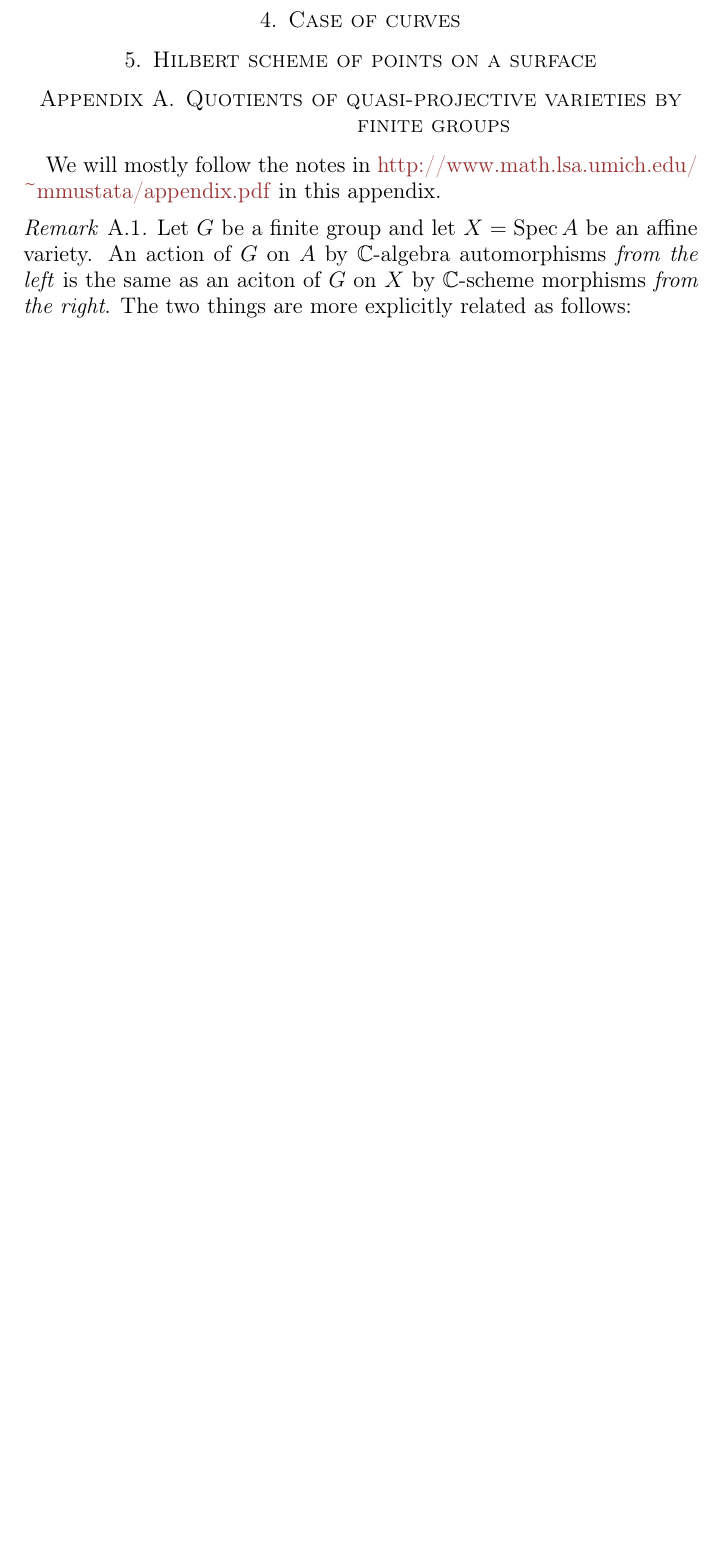
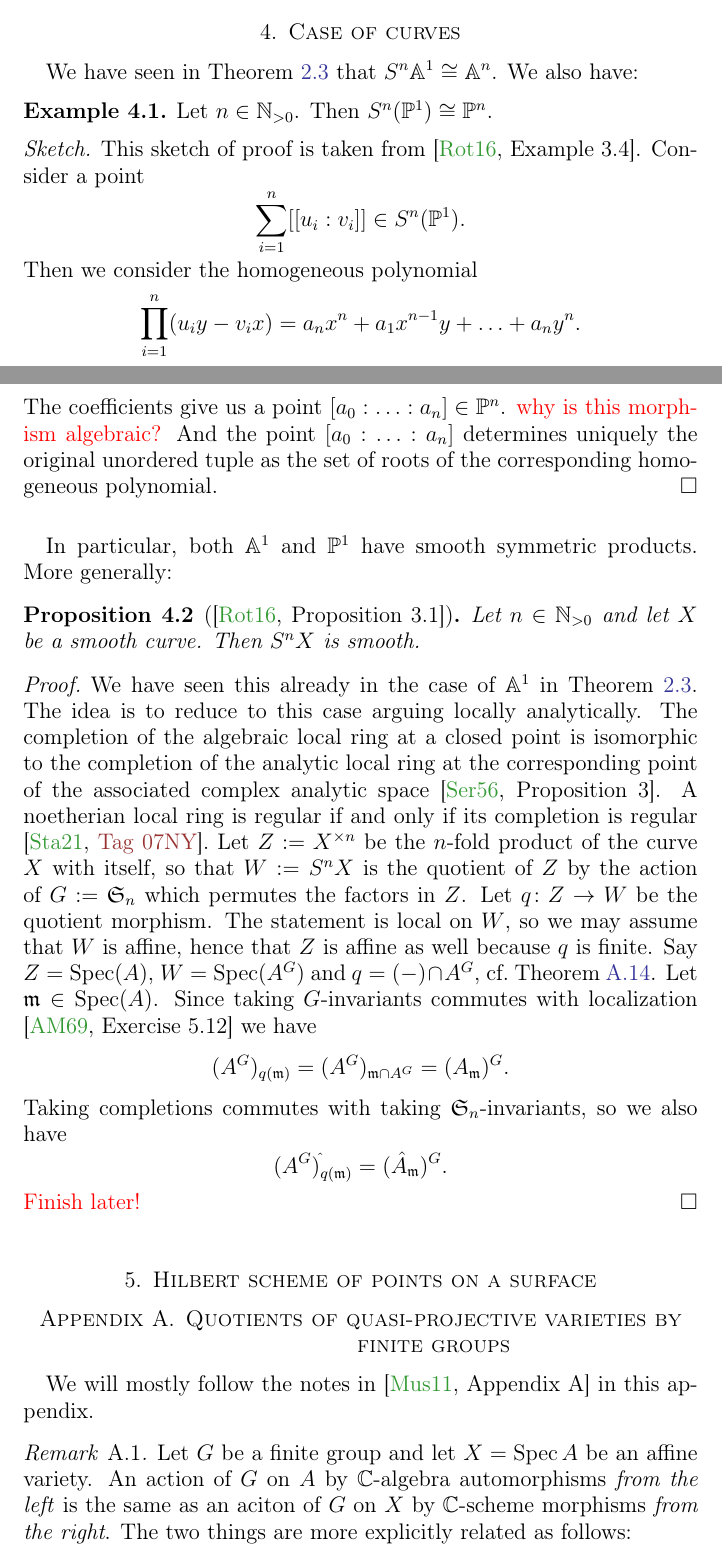
Before and after one commit to pedro-nunez/script-hilbert-schemes, a LaTeX paper (main.tex): part of page 7 of 18 before the commit and two parts of pages 6 and 7 of 18 after it, the two joined at a grey line, cut so that both start at the same text, the shorter picture padded with empty space. Compiled offline with pdfLaTeX.

Commit message:
Some updates

```diff
--- a/main.tex
+++ b/main.tex
@@ -276,13 +279,59 @@ Then, for each partition $\nu$ of $n$, we define
 
 \section{Case of curves}
 
+We have seen in \Cref{exmp:affineline} that $S^{n}\mathbb{A}^{1} \cong \mathbb{A}^{n}$.
+We also have:
+
+\begin{exmp}\label{exmp:projectiveline}
+  Let $n \in \mathbb{N}_{>0}$.
+  Then $S^{n}(\mathbb{P}^{1}) \cong \mathbb{P}^{n}$.
+
+  \begin{proof}[Sketch]
+    This sketch of proof is taken from \cite[Example 3.4]{rot16}.
+    Consider a point
+    \[ \sum_{i = 1}^{n} [[u_{i}:v_{i}]] \in S^{n}(\mathbb{P}^{1}). \]
+    Then we consider the homogeneous polynomial
+    \[ \prod_{i = 1}^{n} (u_{i}y - v_{i}x) = a_{n} x^{n} + a_{1} x^{n-1}y + \ldots + a_{n}y^{n}. \]
+    The coefficients give us a point $[a_{0} : \ldots : a_{n} ] \in \mathbb{P}^{n}$.
+    % TODO why is this morphism algebraic?
+    \color{red} why is this morphism algebraic? \color{black}
+    And the point $[a_{0} : \ldots : a_{n}]$ determines uniquely the original unordered tuple as the set of roots of the corresponding homogeneous polynomial.
+  \end{proof}
+\end{exmp}
+
+In particular, both $\mathbb{A}^{1}$ and $\mathbb{P}^{1}$ have smooth symmetric products.
+More generally:
+
+\begin{prop}[{\cite[Proposition 3.1]{rot16}}]
+  Let $n \in \mathbb{N}_{>0}$ and let $X$ be a smooth curve.
+  Then $S^{n}X$ is smooth.
+
+  \begin{proof}
+    We have seen this already in the case of $\mathbb{A}^{1}$ in \Cref{exmp:affineline}.
+    The idea is to reduce to this case arguing locally analytically.
+    The completion of the algebraic local ring at a closed point is isomorphic to the completion of the analytic local ring at the corresponding point of the associated complex analytic space \cite[Proposition 3]{ser56}.
+    A noetherian local ring is regular if and only if its completion is regular \cite[\href{https://stacks.math.columbia.edu/tag/07NY}{Tag 07NY}]{stacks-project}.
+    Let $Z := X^{\times n}$ be the $n$-fold product of the curve $X$ with itself, so that $W := S^{n}X$ is the quotient of $Z$ by the action of $G := \mathfrak{S}_{n}$ which permutes the factors in $Z$.
+    Let $q \colon Z \to W$ be the quotient morphism.
+    The statement is local on $W$, so we may assume that $W$ is affine, hence that $Z$ is affine as well because $q$ is finite.
+    Say $Z = \operatorname{Spec}(A)$, $W = \operatorname{Spec}(A^{G})$ and $q = (-) \cap A^{G}$, cf.~\Cref{cor:affinequotient}.
+    Let $\mathfrak{m} \in \operatorname{Spec}(A)$.
+    Since taking $G$-invariants commutes with localization \cite[Exercise 5.12]{am69} we have
+    \[ (A^{G})_{q(\mathfrak{m})} = (A^{G})_{\mathfrak{m} \cap A^{G}} = (A_{\mathfrak{m}})^{G}. \]
+    Taking completions commutes with taking $\mathfrak{S}_{n}$-invariants, so we also have
+    \[ (A^{G})_{q(\mathfrak{m})}^{\hat{}} = (\hat{A}_{\mathfrak{m}})^{G}. \]
+    \color{red} Finish later! \color{black}
+    % TODO finish!
+  \end{proof}
+\end{prop}
+
 \section{Hilbert scheme of points on a surface}
 
 \appendix
 
 \section{Quotients of quasi-projective varieties by finite groups}\label{sec:quotient}
 
-We will mostly follow the notes in \url{http://www.math.lsa.umich.edu/~mmustata/appendix.pdf} in this appendix.
+We will mostly follow the notes in \cite[Appendix A]{mus11} in this appendix.
 
 \begin{rem}
   Let $G$ be a finite group and let $X = \operatorname{Spec}{A}$ be an affine variety.
```
Also changed, not shown: main.bib (+29 -0 lines), main.pdf, main.tex (9 more changed lines).
